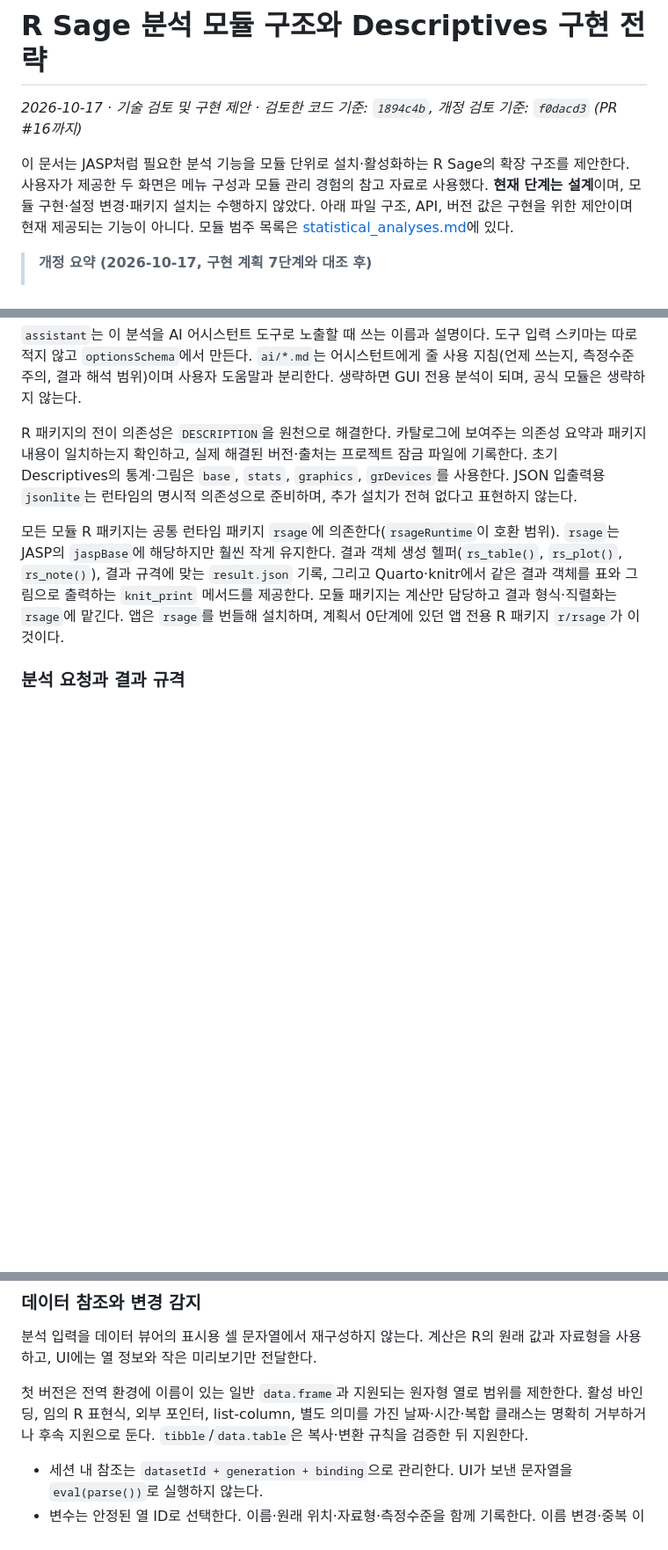
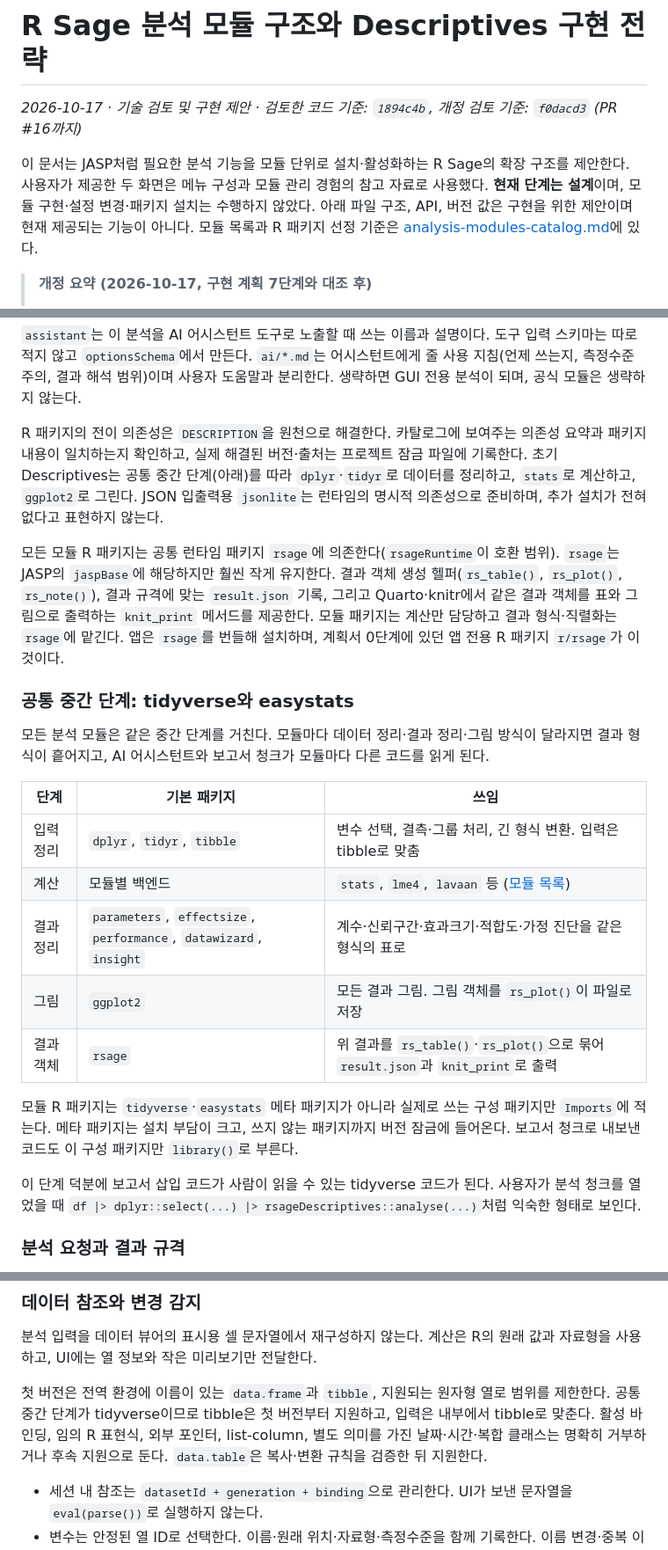
Before and after one commit to AnselmJeong/R_Sage, a Markdown page: docs/analysis-modules-strategy.md, 3 parts joined by grey strips. Shown at 88% size. Rendered like a GitHub page; blank space fills up the shorter version.

```diff
--- a/docs/analysis-modules-strategy.md
+++ b/docs/analysis-modules-strategy.md
@@ -2,7 +2,7 @@
 
 _2026-10-17 · 기술 검토 및 구현 제안 · 검토한 코드 기준: `1894c4b`, 개정 검토 기준: `f0dacd3` (PR #16까지)_
 
-이 문서는 JASP처럼 필요한 분석 기능을 모듈 단위로 설치·활성화하는 R Sage의 확장 구조를 제안한다. 사용자가 제공한 두 화면은 메뉴 구성과 모듈 관리 경험의 참고 자료로 사용했다. **현재 단계는 설계**이며, 모듈 구현·설정 변경·패키지 설치는 수행하지 않았다. 아래 파일 구조, API, 버전 값은 구현을 위한 제안이며 현재 제공되는 기능이 아니다. 모듈 범주 목록은 [statistical_analyses.md](statistical_analyses.md)에 있다.
+이 문서는 JASP처럼 필요한 분석 기능을 모듈 단위로 설치·활성화하는 R Sage의 확장 구조를 제안한다. 사용자가 제공한 두 화면은 메뉴 구성과 모듈 관리 경험의 참고 자료로 사용했다. **현재 단계는 설계**이며, 모듈 구현·설정 변경·패키지 설치는 수행하지 않았다. 아래 파일 구조, API, 버전 값은 구현을 위한 제안이며 현재 제공되는 기능이 아니다. 모듈 목록과 R 패키지 선정 기준은 [analysis-modules-catalog.md](analysis-modules-catalog.md)에 있다.
 
 > **개정 요약 (2026-10-17, 구현 계획 7단계와 대조 후)**
 >
@@ -180,9 +181,25 @@ descriptives.rsagemodule
 
 `assistant`는 이 분석을 AI 어시스턴트 도구로 노출할 때 쓰는 이름과 설명이다. 도구 입력 스키마는 따로 적지 않고 `optionsSchema`에서 만든다. `ai/*.md`는 어시스턴트에게 줄 사용 지침(언제 쓰는지, 측정수준 주의, 결과 해석 범위)이며 사용자 도움말과 분리한다. 생략하면 GUI 전용 분석이 되며, 공식 모듈은 생략하지 않는다.
 
-R 패키지의 전이 의존성은 `DESCRIPTION`을 원천으로 해결한다. 카탈로그에 보여주는 의존성 요약과 패키지 내용이 일치하는지 확인하고, 실제 해결된 버전·출처는 프로젝트 잠금 파일에 기록한다. 초기 Descriptives의 통계·그림은 `base`, `stats`, `graphics`, `grDevices`를 사용한다. JSON 입출력용 `jsonlite`는 런타임의 명시적 의존성으로 준비하며, 추가 설치가 전혀 없다고 표현하지 않는다.
+R 패키지의 전이 의존성은 `DESCRIPTION`을 원천으로 해결한다. 카탈로그에 보여주는 의존성 요약과 패키지 내용이 일치하는지 확인하고, 실제 해결된 버전·출처는 프로젝트 잠금 파일에 기록한다. 초기 Descriptives는 공통 중간 단계(아래)를 따라 `dplyr`·`tidyr`로 데이터를 정리하고, `stats`로 계산하고, `ggplot2`로 그린다. JSON 입출력용 `jsonlite`는 런타임의 명시적 의존성으로 준비하며, 추가 설치가 전혀 없다고 표현하지 않는다.
 
 모든 모듈 R 패키지는 공통 런타임 패키지 `rsage`에 의존한다(`rsageRuntime`이 호환 범위). `rsage`는 JASP의 `jaspBase`에 해당하지만 훨씬 작게 유지한다. 결과 객체 생성 헬퍼(`rs_table()`, `rs_plot()`, `rs_note()`), 결과 규격에 맞는 `result.json` 기록, 그리고 Quarto·knitr에서 같은 결과 객체를 표와 그림으로 출력하는 `knit_print` 메서드를 제공한다. 모듈 패키지는 계산만 담당하고 결과 형식·직렬화는 `rsage`에 맡긴다. 앱은 `rsage`를 번들해 설치하며, 계획서 0단계에 있던 앱 전용 R 패키지 `r/rsage`가 이것이다.
+
+### 공통 중간 단계: tidyverse와 easystats
+
+모든 분석 모듈은 같은 중간 단계를 거친다. 모듈마다 데이터 정리·결과 정리·그림 방식이 달라지면 결과 형식이 흩어지고, AI 어시스턴트와 보고서 청크가 모듈마다 다른 코드를 읽게 된다.
+
+| 단계 | 기본 패키지 | 쓰임 |
+| --- | --- | --- |
+| 입력 정리 | `dplyr`, `tidyr`, `tibble` | 변수 선택, 결측·그룹 처리, 긴 형식 변환. 입력은 tibble로 맞춤 |
+| 계산 | 모듈별 백엔드 | `stats`, `lme4`, `lavaan` 등 ([모듈 목록](analysis-modules-catalog.md)) |
+| 결과 정리 | `parameters`, `effectsize`, `performance`, `datawizard`, `insight` | 계수·신뢰구간·효과크기·적합도·가정 진단을 같은 형식의 표로 |
+| 그림 | `ggplot2` | 모든 결과 그림. 그림 객체를 `rs_plot()`이 파일로 저장 |
+| 결과 객체 | `rsage` | 위 결과를 `rs_table()`·`rs_plot()`으로 묶어 `result.json`과 `knit_print`로 출력 |
+
+모듈 R 패키지는 `tidyverse`·`easystats` 메타 패키지가 아니라 실제로 쓰는 구성 패키지만 `Imports`에 적는다. 메타 패키지는 설치 부담이 크고, 쓰지 않는 패키지까지 버전 잠금에 들어온다. 보고서 청크로 내보낸 코드도 이 구성 패키지만 `library()`로 부른다.
+
+이 단계 덕분에 보고서 삽입 코드가 사람이 읽을 수 있는 tidyverse 코드가 된다. 사용자가 분석 청크를 열었을 때 `df |> dplyr::select(...) |> rsageDescriptives::analyse(...)`처럼 익숙한 형태로 보인다.
 
 ### 분석 요청과 결과 규격
 
@@ -255,7 +272,7 @@ R Sage에서 사용자는 주로 AI 어시스턴트나 분석 GUI로 분석한
 
 분석 입력을 데이터 뷰어의 표시용 셀 문자열에서 재구성하지 않는다. 계산은 R의 원래 값과 자료형을 사용하고, UI에는 열 정보와 작은 미리보기만 전달한다.
 
-첫 버전은 전역 환경에 이름이 있는 일반 `data.frame`과 지원되는 원자형 열로 범위를 제한한다. 활성 바인딩, 임의 R 표현식, 외부 포인터, list-column, 별도 의미를 가진 날짜·시간·복합 클래스는 명확히 거부하거나 후속 지원으로 둔다. `tibble`/`data.table`은 복사·변환 규칙을 검증한 뒤 지원한다.
+첫 버전은 전역 환경에 이름이 있는 `data.frame`과 `tibble`, 지원되는 원자형 열로 범위를 제한한다. 공통 중간 단계가 tidyverse이므로 tibble은 첫 버전부터 지원하고, 입력은 내부에서 tibble로 맞춘다. 활성 바인딩, 임의 R 표현식, 외부 포인터, list-column, 별도 의미를 가진 날짜·시간·복합 클래스는 명확히 거부하거나 후속 지원으로 둔다. `data.table`은 복사·변환 규칙을 검증한 뒤 지원한다.
 
 - 세션 내 참조는 `datasetId + generation + binding`으로 관리한다. UI가 보낸 문자열을 `eval(parse())`로 실행하지 않는다.
 - 변수는 안정된 열 ID로 선택한다. 이름·원래 위치·자료형·측정수준을 함께 기록한다. 이름 변경·중복 이름·열 삭제가 발생하면 사용자가 다시 연결하도록 표시하며 위치만으로 자동 대체하지 않는다.
```
Also changed, not shown: other parts of docs/analysis-modules-strategy.md (+3 -2 lines), docs/analysis-modules-catalog.md (added, +72 -0 lines), docs/statistical_analyses.md (deleted, +0 -69 lines).
